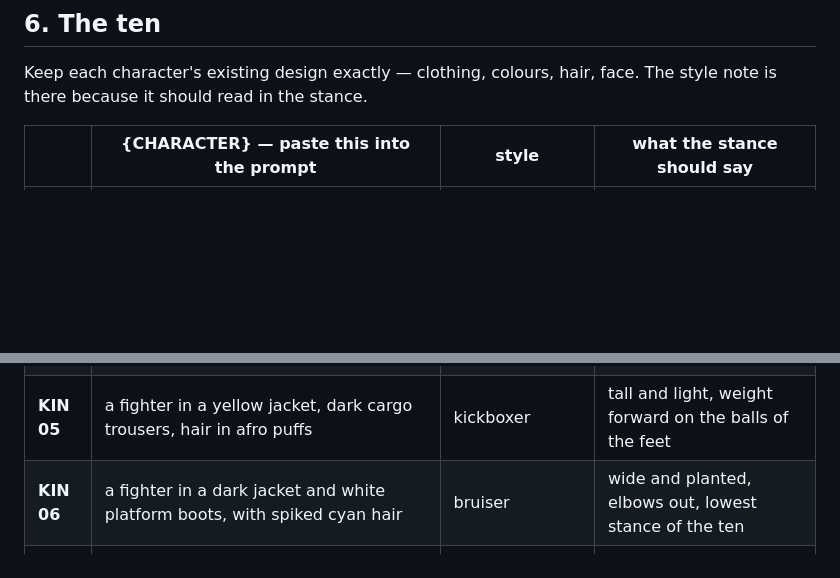
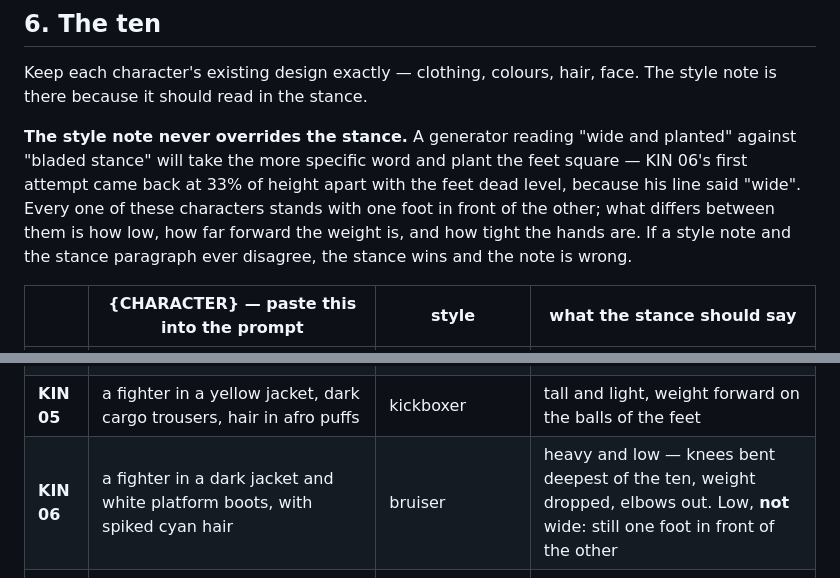
Before and after one commit to Modemola/Rebelkins, a Markdown page: ART-BRIEF-SIDE.md, 2 parts joined by grey strips. GitHub-like rendering; blank space fills up the shorter version.

Commit message:
Stop KIN 06's style note from contradicting the stance
His first side-view attempt came back with the feet 33% of figure height
apart and dead level -- a wider, flatter splay than the front-on cast it
replaces -- while the head turned properly and the guard was good. The
cause was in the brief: his style line said 'wide and planted', which a
generator reasonably takes over 'bladed stance' because it is the more
specific instruction.

His line now asks for low rather than wide, and there is a note saying
plainly that the style column never overrides the stance paragraph, since
the same trap is waiting in a few of the others.

Co-Authored-By: Claude Opus 5 <noreply@anthropic.com>
Claude-Session: https://claude.ai/code/session_01LdEwef1ZTc99ipd5XeY5GM

```diff
--- a/ART-BRIEF-SIDE.md
+++ b/ART-BRIEF-SIDE.md
@@ -210,6 +210,15 @@ Run these in order. The first three are where both previous attempts failed.
 Keep each character's existing design exactly — clothing, colours, hair, face.
 The style note is there because it should read in the stance.
 
+**The style note never overrides the stance.** A generator reading "wide and
+planted" against "bladed stance" will take the more specific word and plant
+the feet square — KIN 06's first attempt came back at 33% of height apart
+with the feet dead level, because his line said "wide". Every one of these
+characters stands with one foot in front of the other; what differs between
+them is how low, how far forward the weight is, and how tight the hands are.
+If a style note and the stance paragraph ever disagree, the stance wins and
+the note is wrong.
+
 | | {CHARACTER} — paste this into the prompt | style | what the stance should say |
 |---|---|---|---|
 | **KIN 01** | a fighter in a green and white varsity jacket, baggy blue jeans, a dark cat-eared mask and a topknot | brawler | square-ish and heavy, hands a little low, chin tucked |
@@ -217,7 +226,7 @@ The style note is there because it should read in the stance.
 | **KIN 03** | a fighter in a red cropped jacket, dark trousers, hair in a high bun | duelist | narrow and bladed, lead hand reaching further than the rear |
 | **KIN 04** | a fighter in a black tracksuit with white hair and teal gloves | ghost | loose and low, shoulders relaxed, almost casual |
 | **KIN 05** | a fighter in a yellow jacket, dark cargo trousers, hair in afro puffs | kickboxer | tall and light, weight forward on the balls of the feet |
-| **KIN 06** | a fighter in a dark jacket and white platform boots, with spiked cyan hair | bruiser | wide and planted, elbows out, lowest stance of the ten |
+| **KIN 06** | a fighter in a dark jacket and white platform boots, with spiked cyan hair | bruiser | heavy and low — knees bent deepest of the ten, weight dropped, elbows out. Low, **not** wide: still one foot in front of the other |
 | **KIN 07** | a fighter in a purple crop top and green cargo trousers, with long blue braids | rusher | leaning in, rear heel lifted, ready to close |
 | **KIN 08** | a fighter in a long yellow coat with a white bob | striker | long and upright, lead shoulder well forward |
 | **KIN 09** | a fighter in a blue jacket, black pleated skirt and tall black boots, with long straight dark hair | fencer | side-on, almost in profile, lead arm out long |
```
